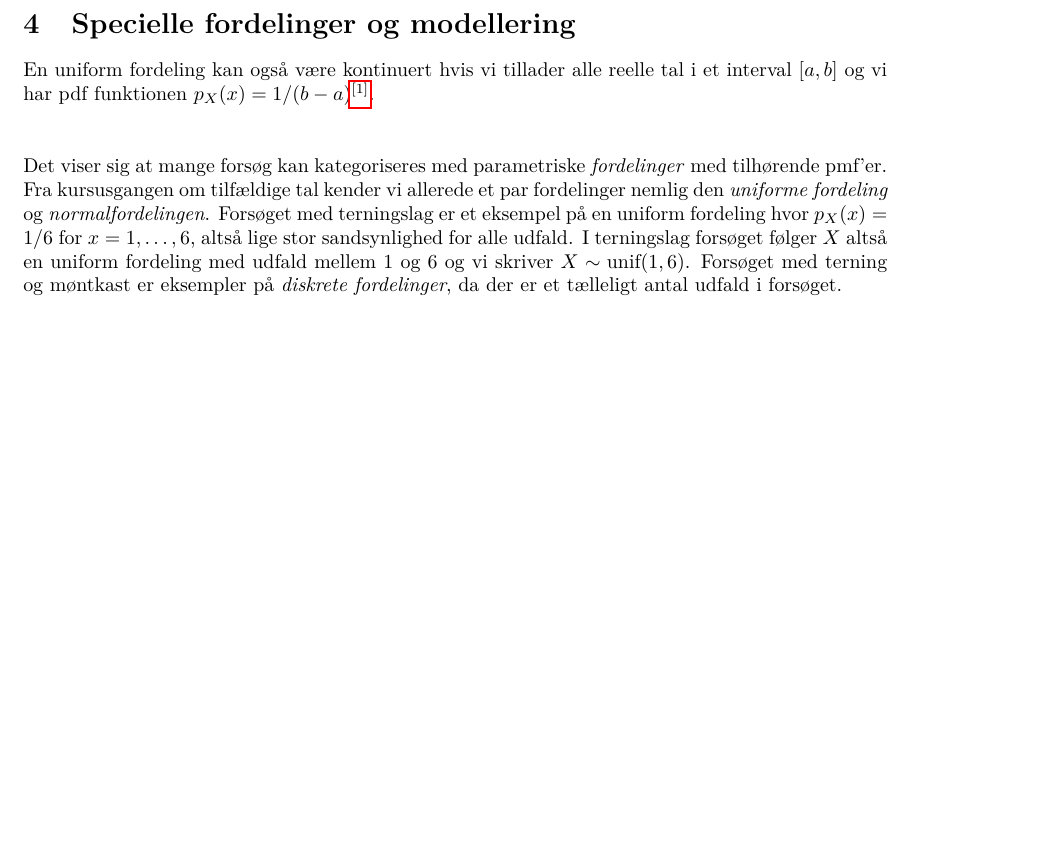
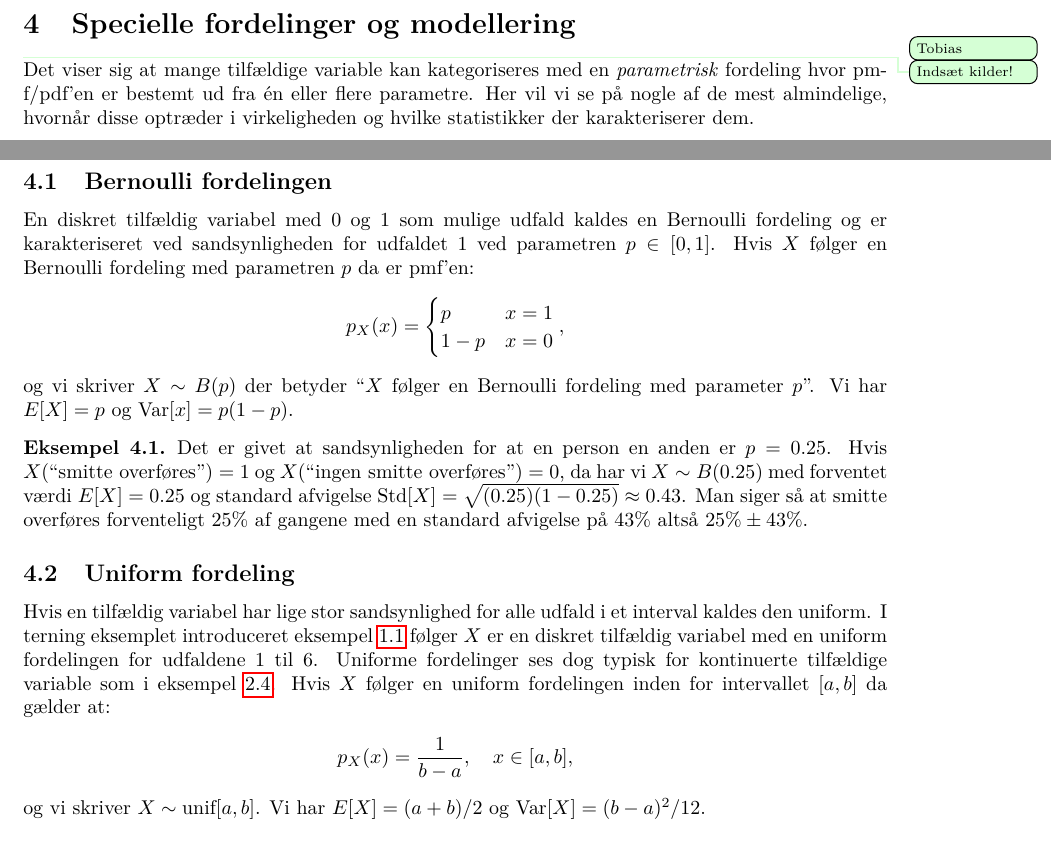
Before and after one commit to TobiasKallehauge/Introduktion-til-sandsynlighed-og-statistik, a LaTeX document (Note/guide.tex, which reads Note/sections/specielle_fordelinger.tex): part of page 5 of 6 before the commit and two parts of pages 4 and 5 of 7 after it, the two joined at a grey line, cut so that both start at the same text, the shorter picture padded with empty space. Compiled offline with pdfLaTeX.

Commit message:
Update to guide

```diff
--- a/Note/guide.tex
+++ b/Note/guide.tex
@@ -25,7 +25,7 @@ Denne note omhandler sandsynlighed, statistik og hvordan disse kan bruges i prak
 \section{Forventet værdi, varians og standardafvigelse}
 \input{sections/forventning.tex}
 
-\section{Specielle fordelinger og modellering}
+\section{Specielle fordelinger og modellering} \tobi{Indsæt kilder!}
 \input{sections/specielle_fordelinger.tex}
 
 \section{Punktprocesser}
--- a/Note/sections/specielle_fordelinger.tex
+++ b/Note/sections/specielle_fordelinger.tex
@@ -1,8 +1,20 @@
-
- En uniform fordeling kan også være kontinuert hvis vi tillader alle reelle tal i et interval $[a,b]$ og vi har pdf funktionen $p_X(x) = 1/(b-a)$\footnote{I kontinuerte fordelinger skal man integrere for at udregne sandsynligheder. Vi har specielt at \\
- $P(a \leq X \leq b) = \int_a^b p_X(x)\ dx$. Eksempelvis har vi for en kontinuert uniform fordelingen mellem $0$ og $1$ at\\ $X \sim \text{unif}(0,1)$, $p_X(x) = 1$ og $P(0 \leq X \leq 0.5) = \int_0^{0.5} 1 \ dx = 0.5$.}.
-\\ \\
-
-
-
-Det viser sig at mange forsøg kan kategoriseres med parametriske \textit{fordelinger} med tilhørende pmf'er. Fra kursusgangen om tilfældige tal kender vi allerede et par fordelinger nemlig den \textit{uniforme fordeling}  og \textit{normalfordelingen}. Forsøget med terningslag er et eksempel på en uniform fordeling hvor $p_X(x) = 1/6$ for $x = 1,\dots, 6$, altså lige stor sandsynlighed for alle udfald. I terningslag forsøget følger $X$ altså en uniform fordeling med udfald mellem $1$ og $6$ og vi skriver $X \sim \text{unif}(1,6)$. Forsøget med terning og møntkast er eksempler på \textit{diskrete fordelinger}, da der er et tælleligt antal udfald i forsøget.
+Det viser sig at mange tilfældige variable kan kategoriseres med en \emph{parametrisk} fordeling hvor pmf/pdf'en er bestemt ud fra én eller flere parametre. Her vil vi se på nogle af de mest almindelige, hvornår disse optræder i virkeligheden og hvilke statistikker der karakteriserer dem.
+\subsection{Bernoulli fordelingen}
+En diskret tilfældig variabel med $0$ og $1$ som mulige udfald kaldes en Bernoulli fordeling og er karakteriseret ved sandsynligheden for udfaldet $1$ ved parametren $p \in [0,1]$. Hvis $X$ følger en Bernoulli fordeling med parametren $p$ da er pmf'en:
+\begin{align*}
+p_X(x) = \begin{cases} p & x = 1 \\
+1 - p & x = 0
+\end{cases},
+\end{align*}
+og vi skriver $X \sim B(p)$ der betyder ``$X$ følger en Bernoulli fordeling med parameter $p$''. Vi har $E[X] = p$ og $\Var[x] = p(1-p)$.
+\begin{example}
+Det er givet at sandsynligheden for at en person en anden er $p = 0.25$.
+Hvis  $X(\text{``smitte overføres''}) = 1$ og $X(\text{``ingen smitte overføres''}) = 0$, da har vi $X \sim B(0.25)$ med forventet værdi $E[X] = 0.25$ og standard afvigelse $\Std[X] = \sqrt{(0.25)(1-0.25)} \approx 0.43$. Man siger så at smitte overføres forventeligt $25\%$ af gangene med en standard afvigelse på $43\%$ altså $25\% \pm 43\%$.
+\end{example}
+\subsection{Uniform fordeling}
+Hvis en tilfældig variabel har lige stor sandsynlighed for alle udfald i et interval kaldes den uniform. I terning eksemplet introduceret eksempel \ref{ex:terning1} følger $X$ er en diskret tilfældig variabel med en uniform fordelingen for udfaldene $1$ til $6$. Uniforme fordelinger ses dog typisk for kontinuerte tilfældige variable som i eksempel \ref{ex:unif1}. Hvis $X$ følger en uniform fordelingen inden for intervallet $[a,b]$ da gælder at:
+\begin{align*}
+p_X(x) = \frac{1}{b-a}, \quad x \in [a,b],
+\end{align*}
+og vi skriver $X \sim \text{unif}[a,b]$. Vi har $E[X] = (a+b)/2$ og $\Var[X] = (b-a)^2/12$.
+\subsection{Poisson fordelingen}
```
Also changed, not shown: Note/sections/fordelinger.tex (+3 -3 lines), Note/sections/forventning.tex (+6 -6 lines), Note/guide.pdf, Note/sections/specielle_fordelinger.tex (8 more changed lines).
